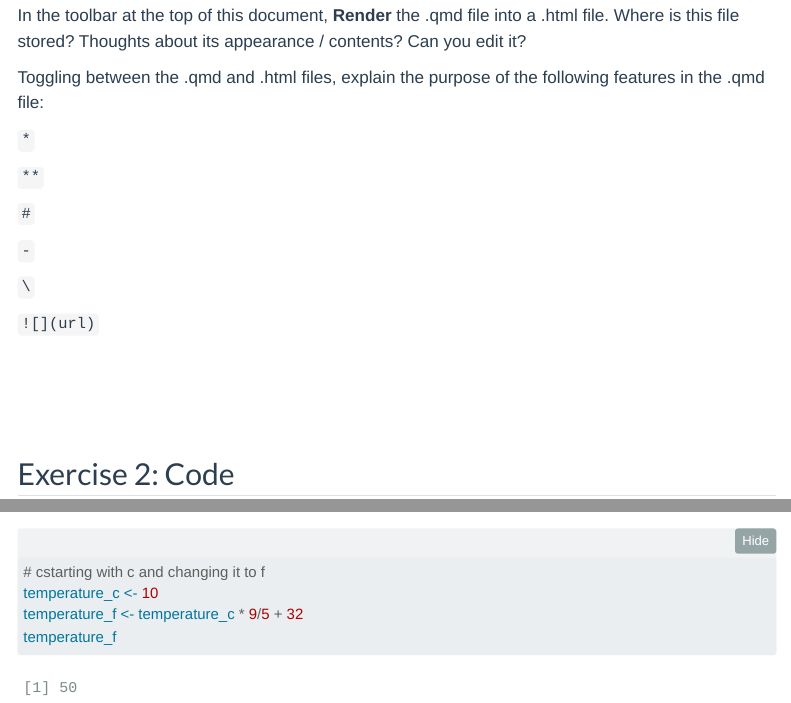
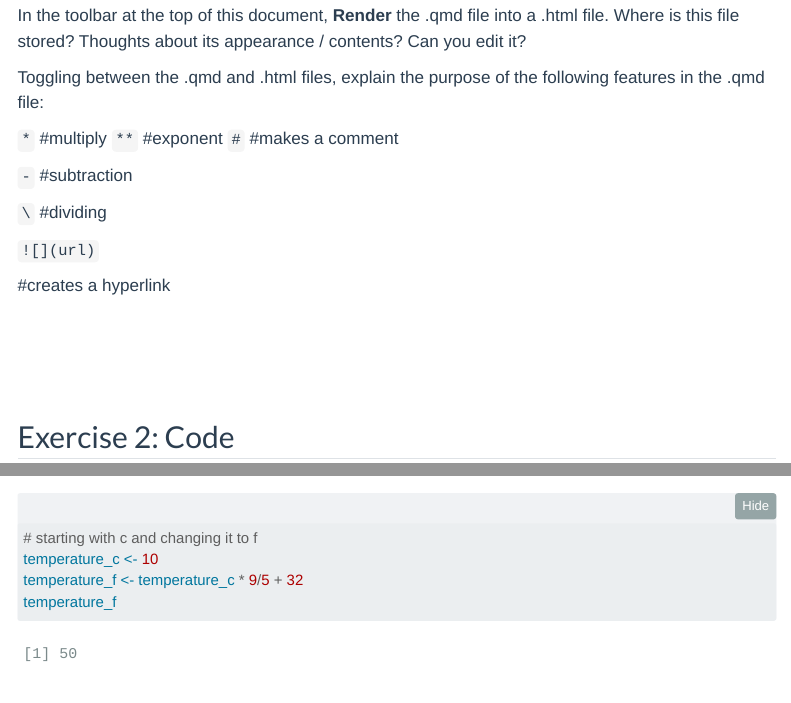
Before and after one commit to mac-ds112-f26/ds112-portfolio-emcunni0718, a Quarto document (ica/quarto-demo.qmd): the page in a window 1100 px wide, from 600 px down, and a second part further down, joined at a grey line. Rendered offline with R 4.5, knitr and Pandoc in place of Quarto, with nearby package versions; folded parts are opened; menus at the side of the page are left out.

Commit message:
made changes to ica

````diff
--- a/ica/quarto-demo.qmd
+++ b/ica/quarto-demo.qmd
@@ -29,17 +29,21 @@ In the toolbar at the top of this document, **Render** the .qmd file into a .htm
 Toggling between the .qmd and .html files, explain the purpose of the following features in the .qmd file:
 
 `*`
-
+#multiply
 `**`
-
+#exponent
 `#`
+#makes a comment
 
 `-`
+#subtraction
 
 `\`
+#dividing
 
 `![](url)`
 
+#creates a hyperlink
 
 
 ## Exercise 2: Code
@@ -115,7 +118,7 @@ We'll utilize this feature to **comment our code**, i.e. leave short notes about
 Below, replace the `???` with an appropriate comment.
 
 ```{r}
-# cstarting with c and changing it to f
+# starting with c and changing it to f
 temperature_c <- 10
 temperature_f <- temperature_c * 9/5 + 32
 temperature_f
````
Also changed, not shown: _quarto.yml (+1 -1 lines), ica/quarto-demo.qmd (3 more changed lines).
